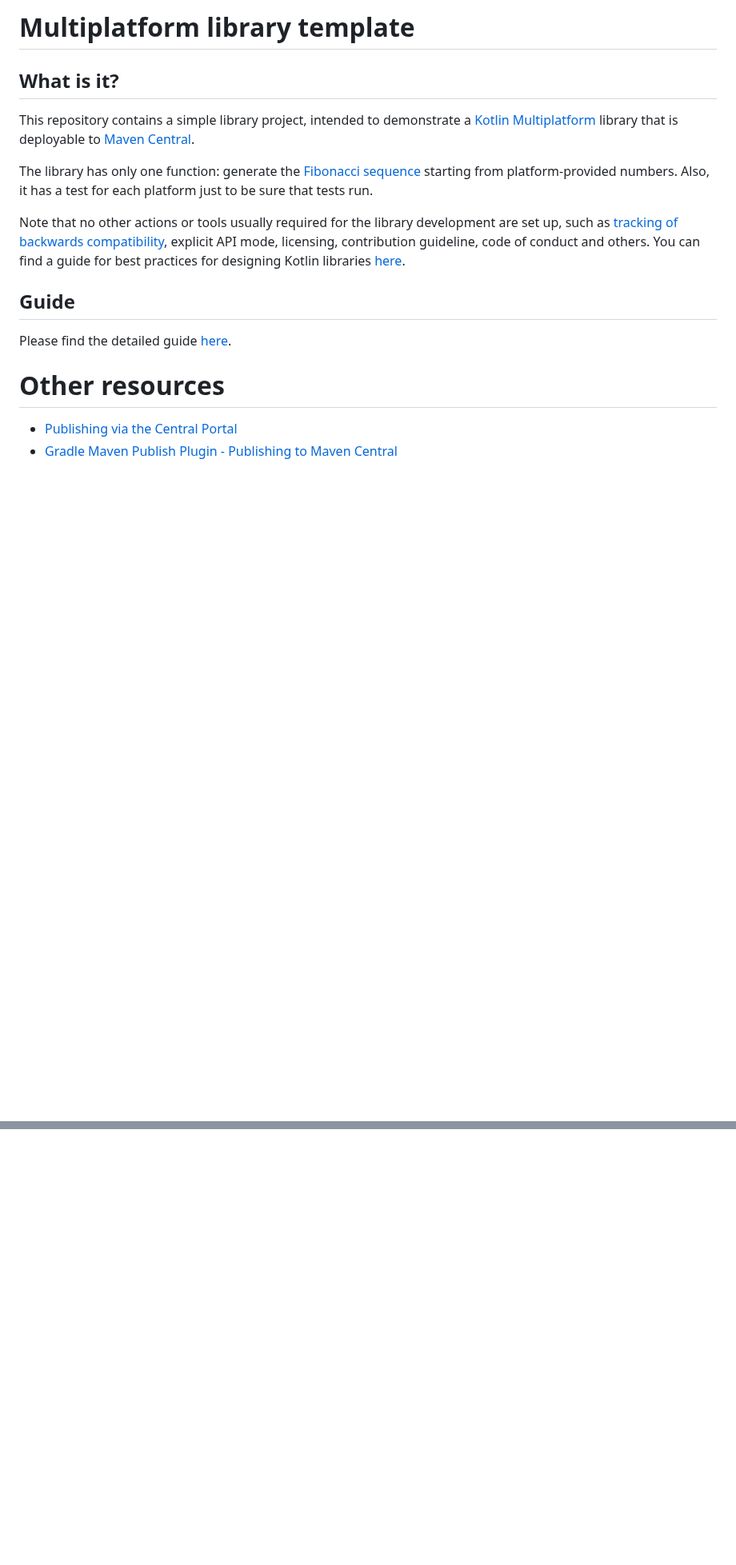
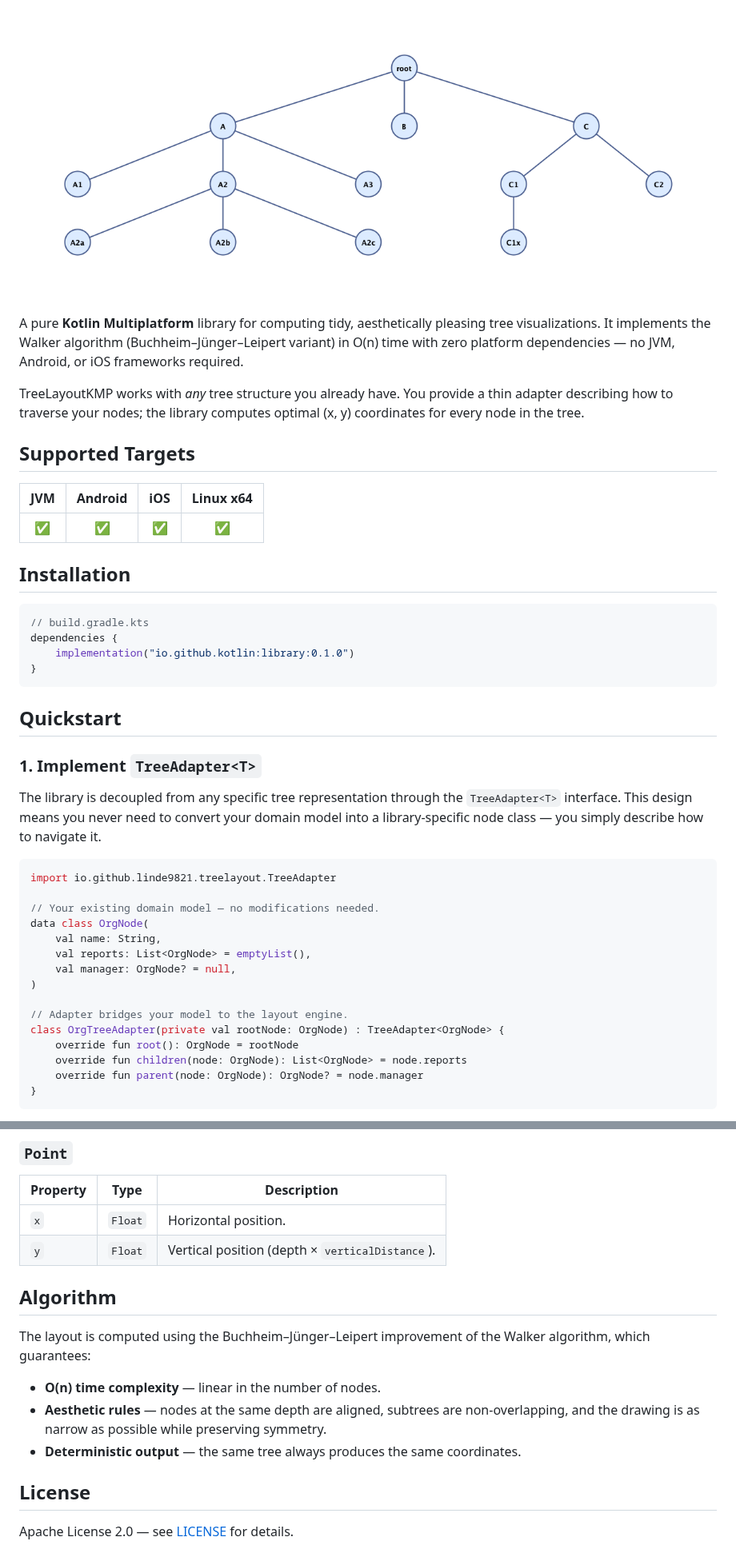
Before and after one commit to linde9821/TreeLayoutKMP, a Markdown page: README.md, 2 parts joined by grey strips. Shown at 80% size. GitHub-like rendering; pictures changed too: images/tree_layout.png (added); blank space fills up the shorter version.

````diff
--- a/README.md
+++ b/README.md
@@ -2,18 +2,46 @@
 
-# Multiplatform library template
+![Tree Layout KMP Visualization Example](images/tree_layout.png)
 
-## What is it?
+A pure **Kotlin Multiplatform** library for computing tidy, aesthetically pleasing tree visualizations. It implements the Walker algorithm (Buchheim–Jünger–Leipert variant) in O(n) time with zero platform dependencies — no JVM, Android, or iOS frameworks required.
 
-This repository contains a simple library project, intended to demonstrate a [Kotlin Multiplatform](https://kotlinlang.org/docs/multiplatform.html) library that is deployable to [Maven Central](https://central.sonatype.com/).
+TreeLayoutKMP works with *any* tree structure you already have. You provide a thin adapter describing how to traverse your nodes; the library computes optimal (x, y) coordinates for every node in the tree.
 
-The library has only one function: generate the [Fibonacci sequence](https://en.wikipedia.org/wiki/Fibonacci_sequence) starting from platform-provided numbers. Also, it has a test for each platform just to be sure that tests run.
+## Supported Targets
 
-Note that no other actions or tools usually required for the library development are set up, such as [tracking of backwards compatibility](https://kotlinlang.org/docs/jvm-api-guidelines-backward-compatibility.html#tools-designed-to-enforce-backward-compatibility), explicit API mode, licensing, contribution guideline, code of conduct and others. You can find a guide for best practices for designing Kotlin libraries [here](https://kotlinlang.org/docs/api-guidelines-introduction.html).
+| JVM | Android | iOS | Linux x64 |
+|:---:|:-------:|:---:|:---------:|
+| ✅  |   ✅    | ✅  |    ✅     |
 
-## Guide
+## Installation
 
-Please find the detailed guide [here](https://www.jetbrains.com/help/kotlin-multiplatform-dev/multiplatform-publish-libraries.html).
+```kotlin
+// build.gradle.kts
+dependencies {
+    implementation("io.github.kotlin:library:0.1.0")
+}
+```
 
-# Other resources
-* [Publishing via the Central Portal](https://central.sonatype.org/publish-ea/publish-ea-guide/)
-* [Gradle Maven Publish Plugin \- Publishing to Maven Central](https://vanniktech.github.io/gradle-maven-publish-plugin/central/)
+## Quickstart
+
+### 1. Implement `TreeAdapter<T>`
+
+The library is decoupled from any specific tree representation through the `TreeAdapter<T>` interface. This design means you never need to convert your domain model into a library-specific node class — you simply describe how to navigate it.
+
+```kotlin
+import io.github.linde9821.treelayout.TreeAdapter
+
+// Your existing domain model — no modifications needed.
+data class OrgNode(
+    val name: String,
+    val reports: List<OrgNode> = emptyList(),
+    val manager: OrgNode? = null,
+)
+
+// Adapter bridges your model to the layout engine.
+class OrgTreeAdapter(private val rootNode: OrgNode) : TreeAdapter<OrgNode> {
+    override fun root(): OrgNode = rootNode
+    override fun children(node: OrgNode): List<OrgNode> = node.reports
+    override fun parent(node: OrgNode): OrgNode? = node.manager
+}
+```
+
@@ -19,0 +129,18 @@ Please find the detailed guide [here](https://www.jetbrains.com/help/kotlin-mult
+### `Point`
+
+| Property | Type    | Description                                     |
+|----------|---------|-------------------------------------------------|
+| `x`      | `Float` | Horizontal position.                            |
+| `y`      | `Float` | Vertical position (depth × `verticalDistance`). |
+
+## Algorithm
+
+The layout is computed using the Buchheim–Jünger–Leipert improvement of the Walker algorithm, which guarantees:
+
+- **O(n) time complexity** — linear in the number of nodes.
+- **Aesthetic rules** — nodes at the same depth are aligned, subtrees are non-overlapping, and the drawing is as narrow as possible while preserving symmetry.
+- **Deterministic output** — the same tree always produces the same coordinates.
+
+## License
+
+Apache License 2.0 — see [LICENSE](LICENSE) for details.
````
Also changed, not shown: other parts of README.md (+82 -1 lines), 4 other files.
